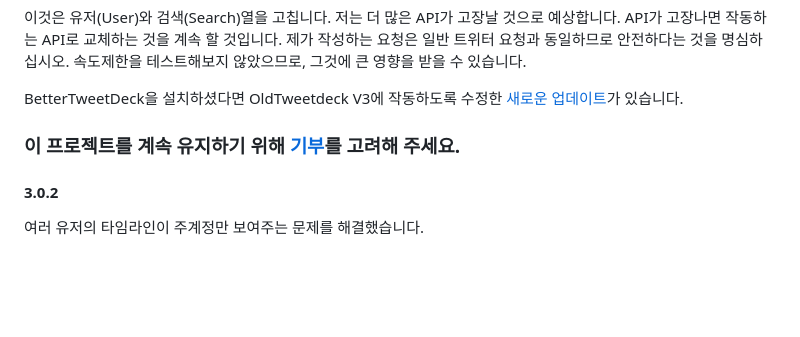
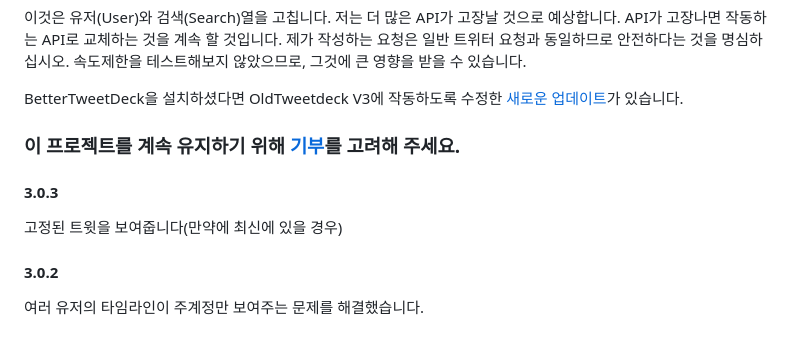
Before and after one commit to dimdenGD/OldTweetDeck, a Markdown page: docs/README_KO.md, the part around the change. Drawn GitHub-style; blank space fills up the shorter version.

Commit message:
Update Korean Readme

```diff
--- a/docs/README_KO.md
+++ b/docs/README_KO.md
@@ -61,6 +61,8 @@ Better TweetDeck이 이 확장프로그램과 장동하도록 만든 포크가
 BetterTweetDeck을 설치하셨다면 OldTweetdeck V3에 작동하도록 수정한 [새로운 업데이트](https://github.com/dimdenGD/BetterTweetDeck/releases/tag/v4.11.1)가 있습니다.
 
 ### 이 프로젝트를 계속 유지하기 위해 [기부](https://dimden.dev/donate/)를 고려해 주세요.
+#### 3.0.3
+고정된 트윗을 보여줍니다(만약에 최신에 있을 경우)
 #### 3.0.2
 여러 유저의 타임라인이 주계정만 보여주는 문제를 해결했습니다.
 #### 3.0.1
```
